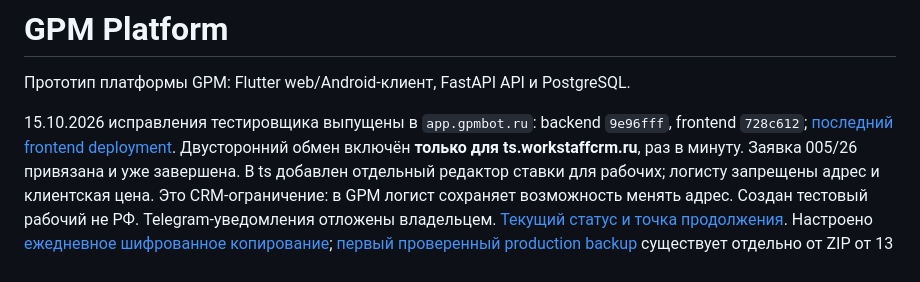
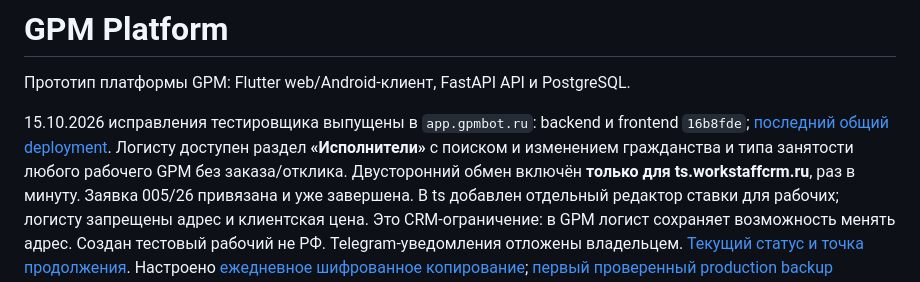
Before and after one commit to tonimasite-dotcom/gpm_platform, a Markdown page: README.md, the part around the change. Rendered like a GitHub page.

```diff
--- a/README.md
+++ b/README.md
@@ -3,8 +3,10 @@
 Прототип платформы GPM: Flutter web/Android-клиент, FastAPI API и PostgreSQL.
 
 15.10.2026 исправления тестировщика выпущены в `app.gpmbot.ru`:
-backend `9e96fff`, frontend `728c612`;
-[последний frontend deployment](https://github.com/tonimasite-dotcom/gpm_platform/actions/runs/38730551221).
+backend и frontend `16b8fde`;
+[последний общий deployment](https://github.com/tonimasite-dotcom/gpm_platform/actions/runs/38741599111).
+Логисту доступен раздел **«Исполнители»** с поиском и изменением гражданства
+и типа занятости любого рабочего GPM без заказа/отклика.
 Двусторонний обмен включён **только для ts.workstaffcrm.ru**, раз в минуту.
 Заявка 005/26 привязана и уже завершена. В ts добавлен отдельный редактор ставки
 для рабочих; логисту запрещены адрес и клиентская цена. Это CRM-ограничение:
```
Also changed, not shown: PROJECT_HANDOFF_2026-10-15_TESTER_FOLLOWUP.md (+56 -6 lines).
